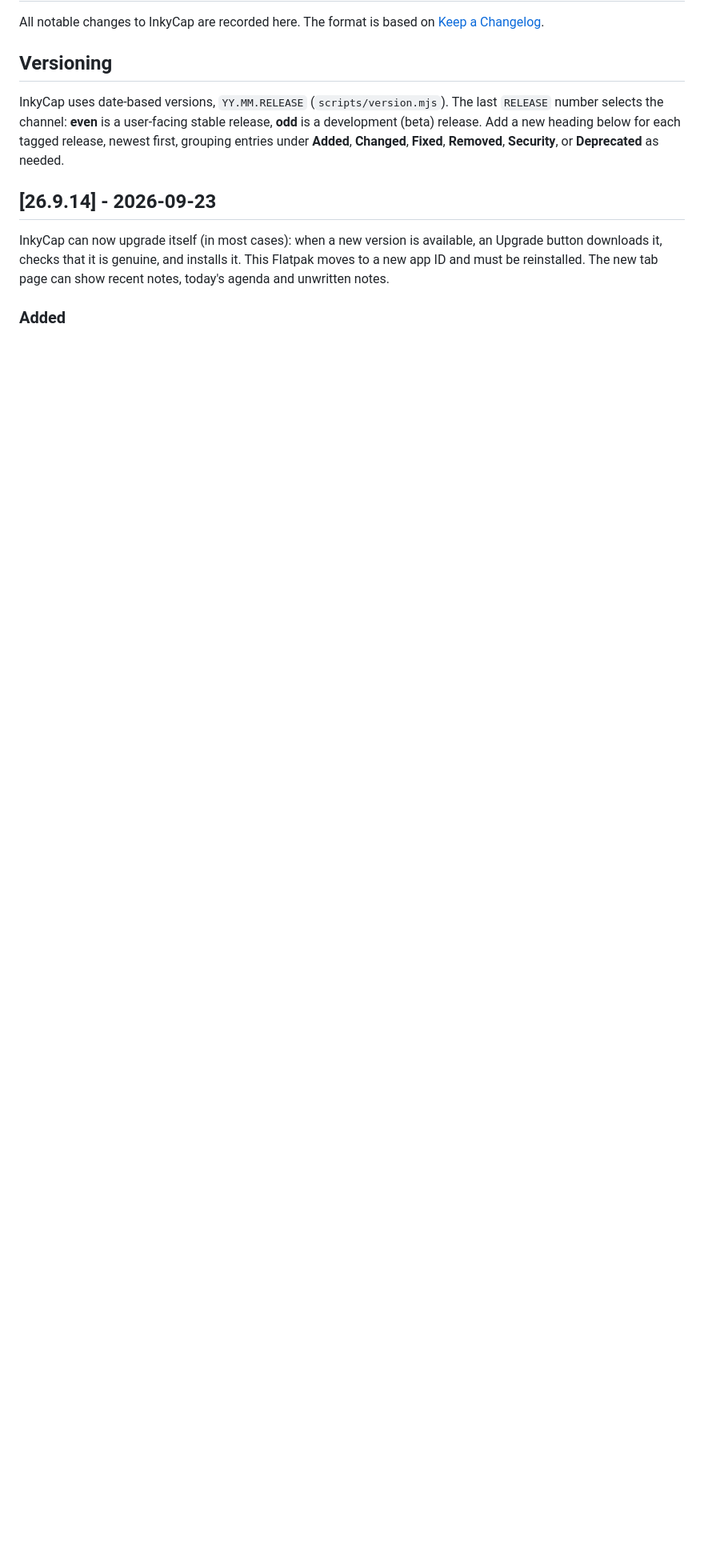
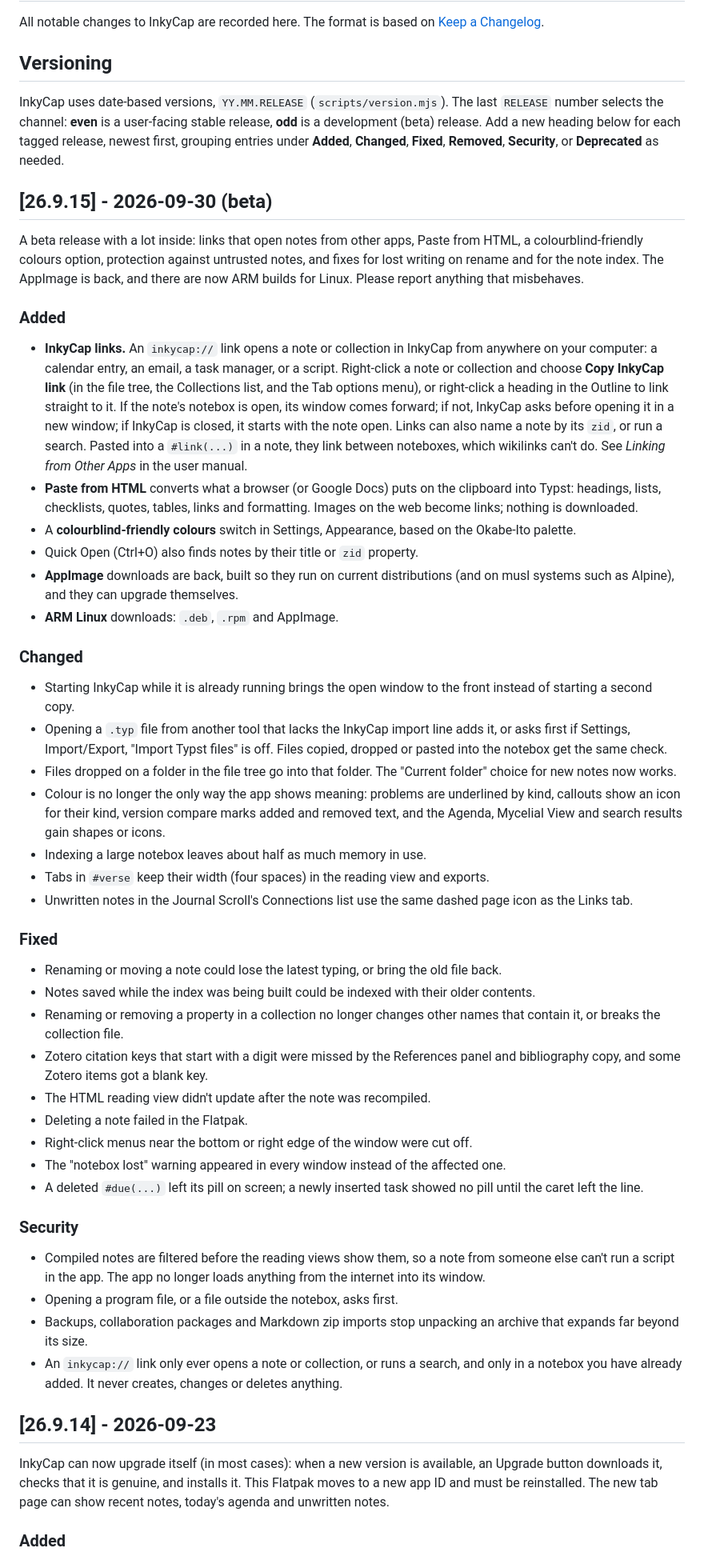
Before and after one commit to InkyCap-PKM/app, a Markdown page: CHANGELOG.md, the part around the change. Shown at 80% size. Rendered like a GitHub page; blank space fills up the shorter version.

Commit message:
Add the changelog for the 26.9.15 beta

```diff
--- a/CHANGELOG.md
+++ b/CHANGELOG.md
@@ -10,6 +10,85 @@ The last `RELEASE` number selects the channel: **even** is a user-facing stable
 release, **odd** is a development (beta) release. Add a new heading below for
 each tagged release, newest first, grouping entries under **Added**, **Changed**,
 **Fixed**, **Removed**, **Security**, or **Deprecated** as needed.
+
+
+## [26.9.15] - 2026-09-30 (beta)
+
+A beta release with a lot inside: links that open notes from other apps,
+Paste from HTML, a colourblind-friendly colours option, protection against
+untrusted notes, and fixes for lost writing on rename and for the note index.
+The AppImage is back, and there are now ARM builds for Linux. Please report anything that misbehaves.
+
+### Added
+
+- **InkyCap links.** An `inkycap://` link opens a note or collection in
+  InkyCap from anywhere on your computer: a calendar entry, an email, a task
+  manager, or a script. Right-click a note or collection and choose **Copy
+  InkyCap link** (in the file tree, the Collections list, and the Tab options
+  menu), or right-click a heading in the Outline to link straight to it. If
+  the note's notebox is open, its window comes forward; if not, InkyCap asks
+  before opening it in a new window; if InkyCap is closed, it starts with the
+  note open. Links can also name a note by its `zid`, or run a search. Pasted
+  into a `#link(...)` in a note, they link between noteboxes, which wikilinks
+  can't do. See *Linking from Other Apps* in the user manual.
+- **Paste from HTML** converts what a browser (or Google Docs) puts on the
+  clipboard into Typst: headings, lists, checklists, quotes, tables, links and
+  formatting. Images on the web become links; nothing is downloaded.
+- A **colourblind-friendly colours** switch in Settings, Appearance, based on
+  the Okabe-Ito palette.
+- Quick Open (Ctrl+O) also finds notes by their title or `zid` property.
+- **AppImage** downloads are back, built so they run on current distributions
+  (and on musl systems such as Alpine), and they can upgrade themselves.
+- **ARM Linux** downloads: `.deb`, `.rpm` and AppImage.
+
+### Changed
+
+- Starting InkyCap while it is already running brings the open window to the
+  front instead of starting a second copy.
+- Opening a `.typ` file from another tool that lacks the InkyCap import line
+  adds it, or asks first if Settings, Import/Export, "Import Typst files" is
+  off. Files copied, dropped or pasted into the notebox get the same check.
+- Files dropped on a folder in the file tree go into that folder. The "Current
+  folder" choice for new notes now works.
+- Colour is no longer the only way the app shows meaning: problems are
+  underlined by kind, callouts show an icon for their kind, version compare
+  marks added and removed text, and the Agenda, Mycelial View and search
+  results gain shapes or icons.
+- Indexing a large notebox leaves about half as much memory in use.
+- Tabs in `#verse` keep their width (four spaces) in the reading view and
+  exports.
+- Unwritten notes in the Journal Scroll's Connections list use the same dashed
+  page icon as the Links tab.
+
+### Fixed
+
+- Renaming or moving a note could lose the latest typing, or bring the old
+  file back.
+- Notes saved while the index was being built could be indexed with their
+  older contents.
+- Renaming or removing a property in a collection no longer changes other
+  names that contain it, or breaks the collection file.
+- Zotero citation keys that start with a digit were missed by the References
+  panel and bibliography copy, and some Zotero items got a blank key.
+- The HTML reading view didn't update after the note was recompiled.
+- Deleting a note failed in the Flatpak.
+- Right-click menus near the bottom or right edge of the window were cut off.
+- The "notebox lost" warning appeared in every window instead of the affected
+  one.
+- A deleted `#due(...)` left its pill on screen; a newly inserted task showed
+  no pill until the caret left the line.
+
+### Security
+
+- Compiled notes are filtered before the reading views show them, so a note
+  from someone else can't run a script in the app. The app no longer loads
+  anything from the internet into its window.
+- Opening a program file, or a file outside the notebox, asks first.
+- Backups, collaboration packages and Markdown zip imports stop unpacking an
+  archive that expands far beyond its size.
+- An `inkycap://` link only ever opens a note or collection, or runs a
+  search, and only in a notebox you have already added. It never creates,
+  changes or deletes anything.
 
 
 ## [26.9.14] - 2026-09-23
```
